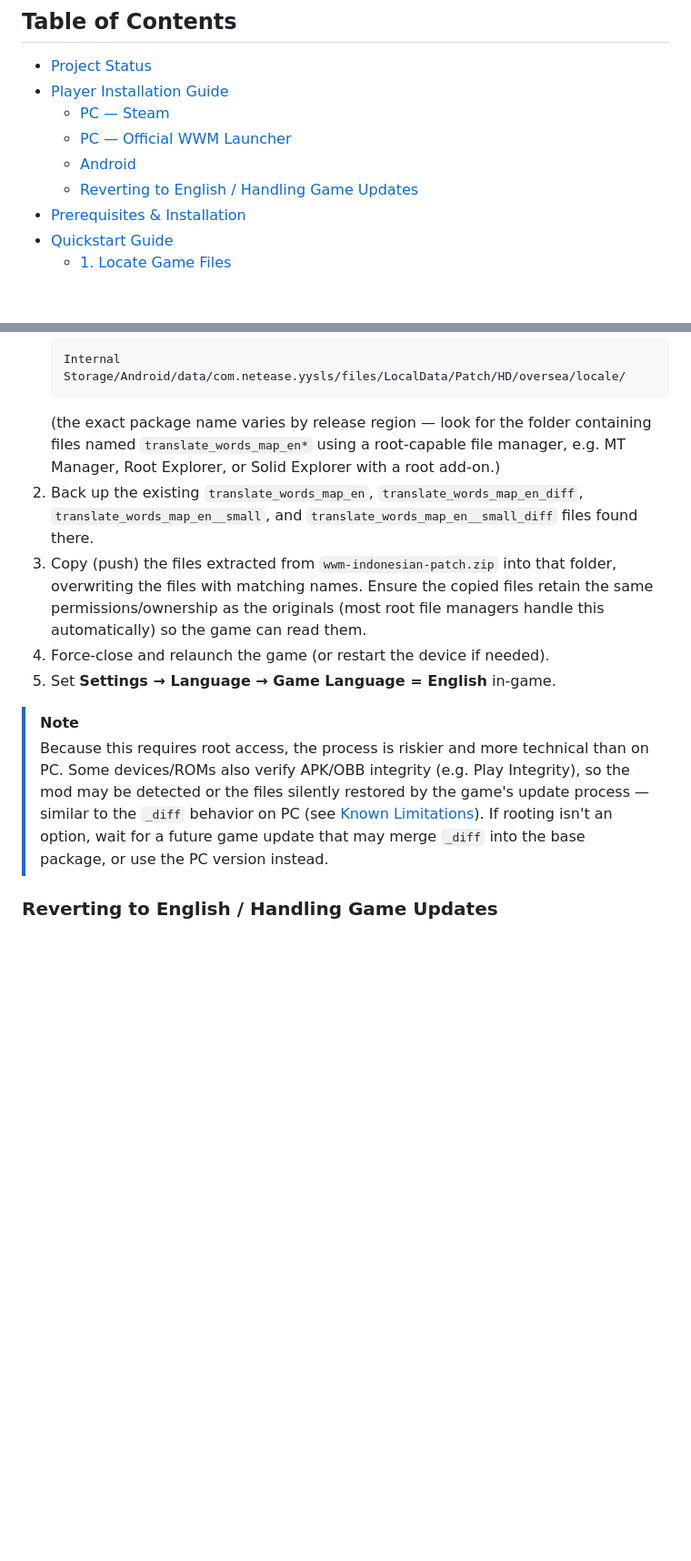
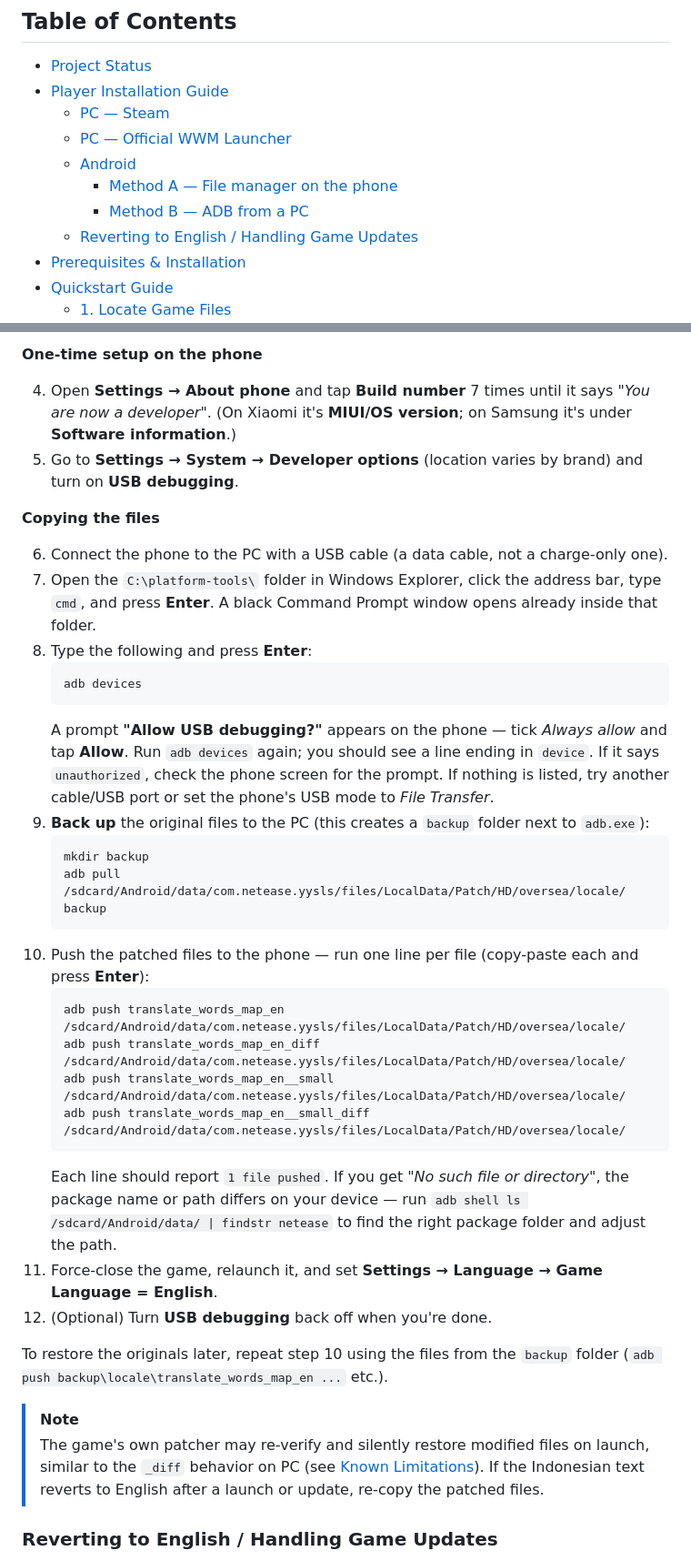
Before and after one commit to oratakashi/where-winds-meet-indonesian-patch, a Markdown page: README.md, 2 parts joined by grey strips. Shown at 91% size. GitHub-like rendering; blank space fills up the shorter version.

Commit message:
Fix README Android install guide: no root needed, add file manager and ADB methods
Co-Authored-By: Claude Opus 5.5 <noreply@anthropic.com>

````diff
--- a/README.md
+++ b/README.md
@@ -30,6 +30,8 @@ NetEase frequently ships incremental updates via companion files (`_diff` for de
   - [PC — Steam](#pc--steam)
   - [PC — Official WWM Launcher](#pc--official-wwm-launcher)
   - [Android](#android)
+    - [Method A — File manager on the phone](#method-a--file-manager-on-the-phone-no-pc-needed)
+    - [Method B — ADB from a PC](#method-b--adb-from-a-pc-step-by-step-for-beginners)
   - [Reverting to English / Handling Game Updates](#reverting-to-english--handling-game-updates)
 - [Prerequisites & Installation](#prerequisites--installation)
 - [Quickstart Guide](#quickstart-guide)
@@ -134,24 +192,51 @@ privileges (a standard, non-root file manager cannot write there).
+**One-time setup on the phone**
+
+4. Open **Settings → About phone** and tap **Build number** 7 times until it says
+   *"You are now a developer"*. (On Xiaomi it's **MIUI/OS version**; on Samsung it's under
+   **Software information**.)
+5. Go to **Settings → System → Developer options** (location varies by brand) and turn on
+   **USB debugging**.
+
+**Copying the files**
+
+6. Connect the phone to the PC with a USB cable (a data cable, not a charge-only one).
+7. Open the `C:\platform-tools\` folder in Windows Explorer, click the address bar, type `cmd`,
+   and press **Enter**. A black Command Prompt window opens already inside that folder.
+8. Type the following and press **Enter**:
+   ```bat
+   adb devices
    ```
-   Internal Storage/Android/data/com.netease.yysls/files/LocalData/Patch/HD/oversea/locale/
+   A prompt **"Allow USB debugging?"** appears on the phone — tick *Always allow* and tap
+   **Allow**. Run `adb devices` again; you should see a line ending in `device`. If it says
+   `unauthorized`, check the phone screen for the prompt. If nothing is listed, try another
+   cable/USB port or set the phone's USB mode to *File Transfer*.
+9. **Back up** the original files to the PC (this creates a `backup` folder next to `adb.exe`):
+   ```bat
+   mkdir backup
+   adb pull /sdcard/Android/data/com.netease.yysls/files/LocalData/Patch/HD/oversea/locale/ backup
    ```
-   (the exact package name varies by release region — look for the folder containing files named
-   `translate_words_map_en*` using a root-capable file manager, e.g. MT Manager, Root Explorer, or
-   Solid Explorer with a root add-on.)
-2. Back up the existing `translate_words_map_en`, `translate_words_map_en_diff`,
-   `translate_words_map_en__small`, and `translate_words_map_en__small_diff` files found there.
-3. Copy (push) the files extracted from `wwm-indonesian-patch.zip` into that folder, overwriting
-   the files with matching names. Ensure the copied files retain the same permissions/ownership as
-   the originals (most root file managers handle this automatically) so the game can read them.
-4. Force-close and relaunch the game (or restart the device if needed).
-5. Set **Settings → Language → Game Language = English** in-game.
+10. Push the patched files to the phone — run one line per file (copy-paste each and press
+    **Enter**):
+    ```bat
+    adb push translate_words_map_en /sdcard/Android/data/com.netease.yysls/files/LocalData/Patch/HD/oversea/locale/
+    adb push translate_words_map_en_diff /sdcard/Android/data/com.netease.yysls/files/LocalData/Patch/HD/oversea/locale/
+    adb push translate_words_map_en__small /sdcard/Android/data/com.netease.yysls/files/LocalData/Patch/HD/oversea/locale/
+    adb push translate_words_map_en__small_diff /sdcard/Android/data/com.netease.yysls/files/LocalData/Patch/HD/oversea/locale/
+    ```
+    Each line should report `1 file pushed`. If you get *"No such file or directory"*, the package
+    name or path differs on your device — run
+    `adb shell ls /sdcard/Android/data/ | findstr netease` to find the right package folder and
+    adjust the path.
+11. Force-close the game, relaunch it, and set **Settings → Language → Game Language = English**.
+12. (Optional) Turn **USB debugging** back off when you're done.
+
+To restore the originals later, repeat step 10 using the files from the `backup` folder
+(`adb push backup\locale\translate_words_map_en ...` etc.).
 
 > [!NOTE]
-> Because this requires root access, the process is riskier and more technical than on PC. Some
-> devices/ROMs also verify APK/OBB integrity (e.g. Play Integrity), so the mod may be detected or
-> the files silently restored by the game's update process — similar to the `_diff` behavior on PC
-> (see [Known Limitations](#known-limitations--deployment-gotchas)). If rooting isn't an option,
-> wait for a future game update that may merge `_diff` into the base package, or use the PC version
-> instead.
+> The game's own patcher may re-verify and silently restore modified files on launch, similar to
+> the `_diff` behavior on PC (see [Known Limitations](#known-limitations--deployment-gotchas)). If
+> the Indonesian text reverts to English after a launch or update, re-copy the patched files.
 
 ### Reverting to English / Handling Game Updates
 
````
Also changed, not shown: other parts of README.md (+60 -4 lines).
